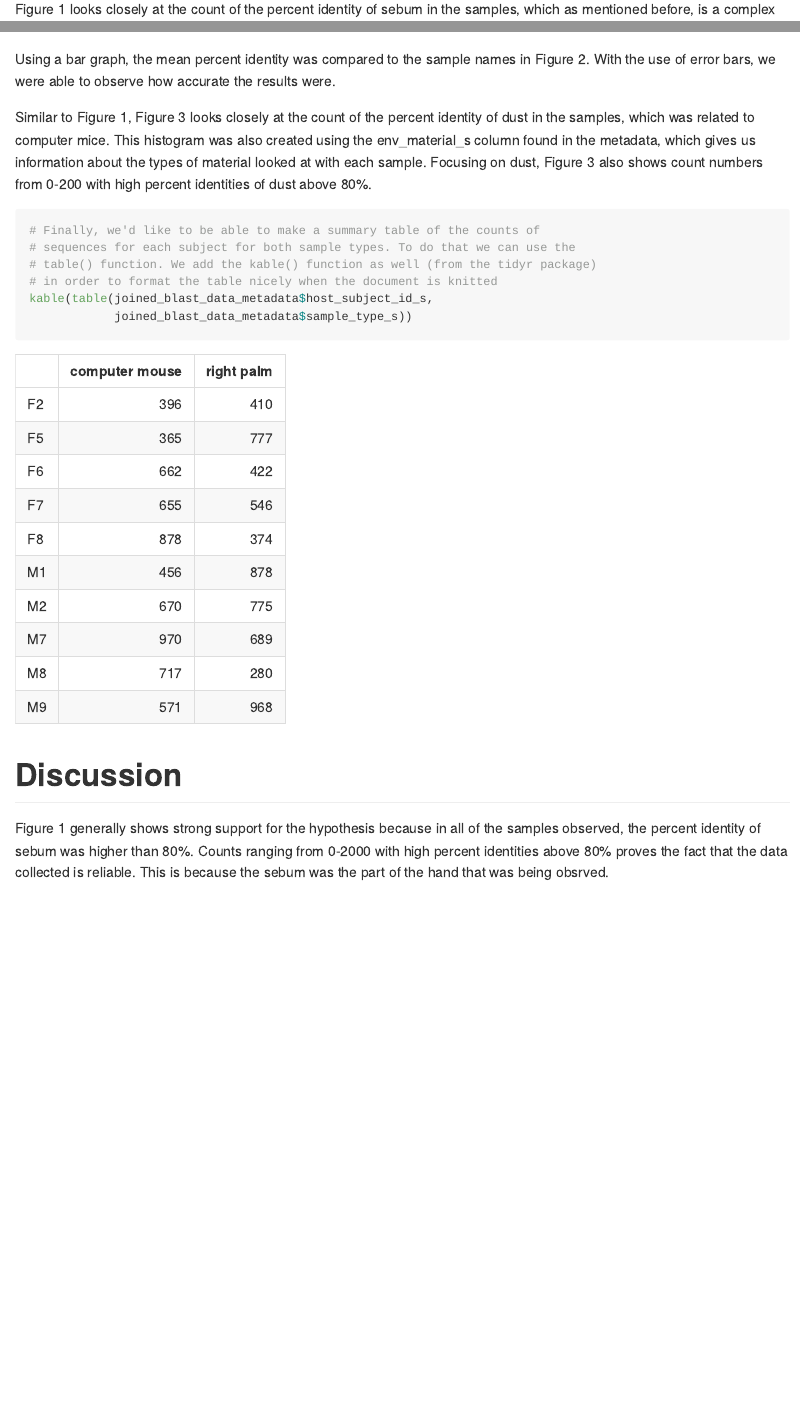
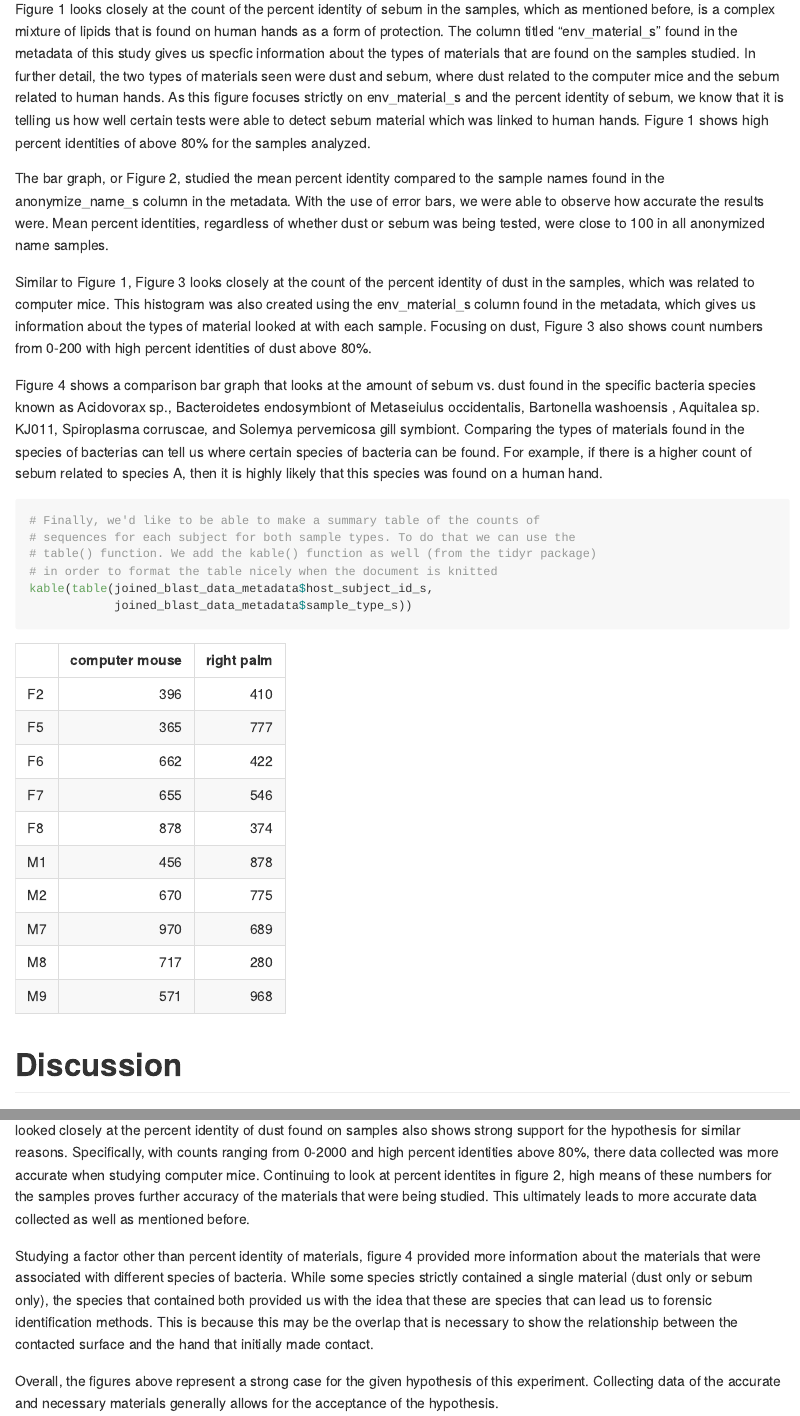
Before and after one commit to 2018-usfca-biol-422-fall/kailiedelacruz-07_HW_R_and_Rmarkdown, an R Markdown document (Analysis_of_BLAST_Results.Rmd): the page in a window 1100 px wide, from 7320 px down before the commit and from 7290 px down after it, so that both start at the same text, and a second part further down, joined at a grey line. Rendered offline with R 4.5, knitr and Pandoc, with nearby package versions.

Commit message:
Write discussion paragraphs

```diff
--- a/Analysis_of_BLAST_Results.Rmd
+++ b/Analysis_of_BLAST_Results.Rmd
@@ -187,9 +187,11 @@ The use of histograms, plots and graphs allowed me to analyze the acceptance or
 
 Figure 1 looks closely at the count of the percent identity of sebum in the samples, which as mentioned before, is a complex mixture of lipids that is found on human hands as a form of protection. The column titled "env_material_s" found in the metadata of this study gives us specfic information about the types of materials that are found on the samples studied. In further detail, the two types of materials seen were dust and sebum, where dust related to the computer mice and the sebum related to human hands. As this figure focuses strictly on env_material_s and the percent identity of sebum, we know that it is telling us how well certain tests were able to detect sebum material which was linked to human hands. Figure 1 shows high percent identities of above 80% for the samples analyzed.
 
-Using a bar graph, the mean percent identity was compared to the sample names in Figure 2. With the use of error bars, we were able to observe how accurate the results were.
+The bar graph, or Figure 2, studied the mean percent identity compared to the sample names found in the anonymize_name_s column in the metadata. With the use of error bars, we were able to observe how accurate the results were. Mean percent identities, regardless of whether dust or sebum was being tested, were close to 100 in all anonymized name samples.
 
 Similar to Figure 1, Figure 3 looks closely at the count of the percent identity of dust in the samples, which was related to computer mice. This histogram was also created using the env_material_s column found in the metadata, which gives us information about the types of material looked at with each sample. Focusing on dust, Figure 3 also shows count numbers from 0-200 with high percent identities of dust above 80%.
+
+Figure 4 shows a comparison bar graph that looks at the amount of sebum vs. dust found in the specific bacteria species known as Acidovorax sp., Bacteroidetes endosymbiont of Metaseiulus occidentalis, Bartonella washoensis , Aquitalea sp. KJ011, Spiroplasma corruscae, and Solemya pervemicosa gill symbiont. Comparing the types of materials found in the species of bacterias can tell us where certain species of bacteria can be found. For example, if there is a higher count of sebum related to species A, then it is highly likely that this species was found on a human hand.
 
 
 
@@ -204,4 +206,8 @@ kable(table(joined_blast_data_metadata$host_subject_id_s,
 
 # Discussion
 
-Figure 1 generally shows strong support for the hypothesis because in all of the samples observed, the percent identity of sebum was higher than 80%. Counts ranging from 0-2000 with high percent identities above 80% proves the fact that the data collected is reliable. This is because the sebum was the part of the hand that was being obsrved.
+The figures created were strong evidence for our hypothesis. Figure 1 generally shows strong support for the hypothesis because in all of the samples observed, the percent identity of sebum was higher than 80%. Counts ranging from 0-2000 with high percent identities above 80% proves the fact that the data collected is reliable. This is because the sebum was the part of the hand that was being observed and so having a high amount of this means that the correct material was analyzed rather than another material that can be associated with different types of bacteria than normally seen. Like figure 1, figure 3 which looked closely at the percent identity of dust found on samples also shows strong support for the hypothesis for similar reasons. Specifically, with counts ranging from 0-2000 and high percent identities above 80%, there data collected was more accurate when studying computer mice. Continuing to look at percent identites in figure 2, high means of these numbers for the samples proves further accuracy of the materials that were being studied. This ultimately leads to more accurate data collected as well as mentioned before.
+
+Studying a factor other than percent identity of materials, figure 4 provided more information about the materials that were associated with different species of bacteria. While some species strictly contained a single material (dust only or sebum only), the species that contained both provided us with the idea that these are species that can lead us to forensic identification methods. This is because this may be the overlap that is necessary to show the relationship between the contacted surface and the hand that initially made contact.
+
+Overall, the figures above represent a strong case for the given hypothesis of this experiment. Collecting data of the accurate and necessary materials generally allows for the acceptance of the hypothesis.
```
Also changed, not shown: Analysis_of_BLAST_Results.Rmd (2 more changed lines).
